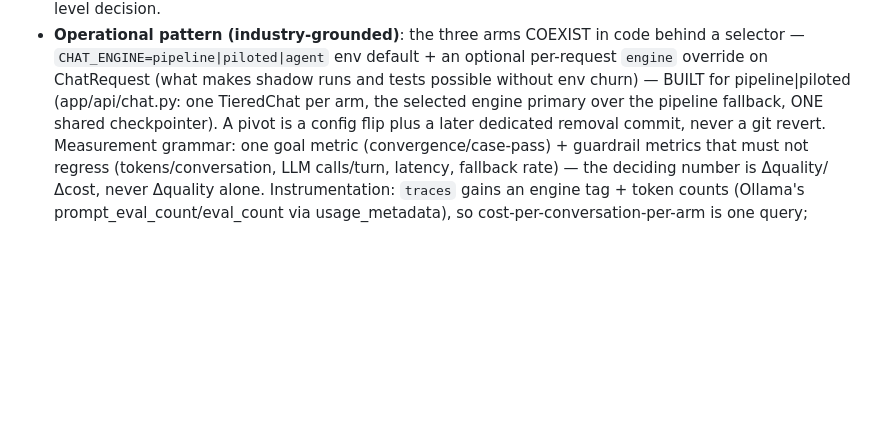
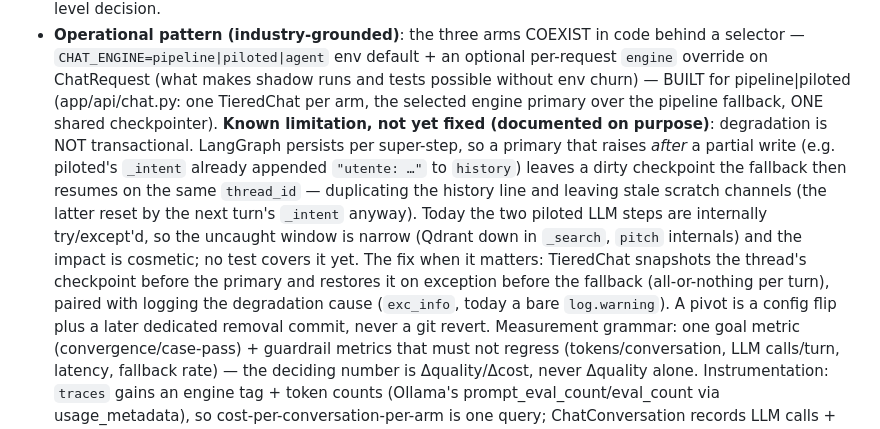
Before and after one commit to msporchia/board-game-rag-seller, a Markdown page: docs/idee.md, the part around the change. Drawn GitHub-style; blank space fills up the shorter version.

Commit message:
Record the non-transactional degradation limitation in idee.md §Q
TieredChat shares one checkpointer + thread_id between primary and fallback
(the ChatState lingua franca). LangGraph persists per super-step, so a primary
that raises after a partial write leaves a dirty checkpoint the fallback resumes
on — a duplicated history line and stale scratch channels. Narrow today (the two
piloted LLM steps are internally caught; impact cosmetic) and untested. Documents
the eventual fix: snapshot-and-restore the thread around the primary (all-or-
nothing per turn), paired with logging the degradation cause (exc_info).

```diff
--- a/docs/idee.md
+++ b/docs/idee.md
@@ -328,7 +328,17 @@ context requires it; **LOW** = nice-to-have / when scaling.
   selector — `CHAT_ENGINE=pipeline|piloted|agent` env default + an optional per-request
   `engine` override on ChatRequest (what makes shadow runs and tests possible without env
   churn) — BUILT for pipeline|piloted (app/api/chat.py: one TieredChat per arm, the selected
-  engine primary over the pipeline fallback, ONE shared checkpointer). A pivot is a config flip plus a later dedicated removal commit, never a git revert.
+  engine primary over the pipeline fallback, ONE shared checkpointer).
+  **Known limitation, not yet fixed (documented on purpose)**: degradation is NOT transactional.
+  LangGraph persists per super-step, so a primary that raises *after* a partial write (e.g.
+  piloted's `_intent` already appended `"utente: …"` to `history`) leaves a dirty checkpoint the
+  fallback then resumes on the same `thread_id` — duplicating the history line and leaving stale
+  scratch channels (the latter reset by the next turn's `_intent` anyway). Today the two piloted
+  LLM steps are internally try/except'd, so the uncaught window is narrow (Qdrant down in
+  `_search`, `pitch` internals) and the impact is cosmetic; no test covers it yet. The fix when
+  it matters: TieredChat snapshots the thread's checkpoint before the primary and restores it on
+  exception before the fallback (all-or-nothing per turn), paired with logging the degradation
+  cause (`exc_info`, today a bare `log.warning`). A pivot is a config flip plus a later dedicated removal commit, never a git revert.
   Measurement grammar: one goal metric (convergence/case-pass) + guardrail metrics that must
   not regress (tokens/conversation, LLM calls/turn, latency, fallback rate) — the deciding
   number is Δquality/Δcost, never Δquality alone. Instrumentation: `traces` gains an engine
```
